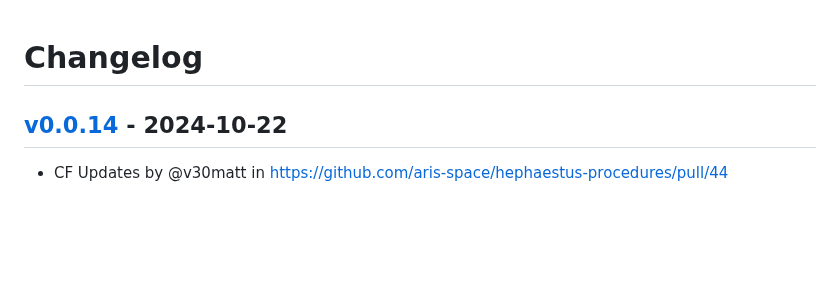
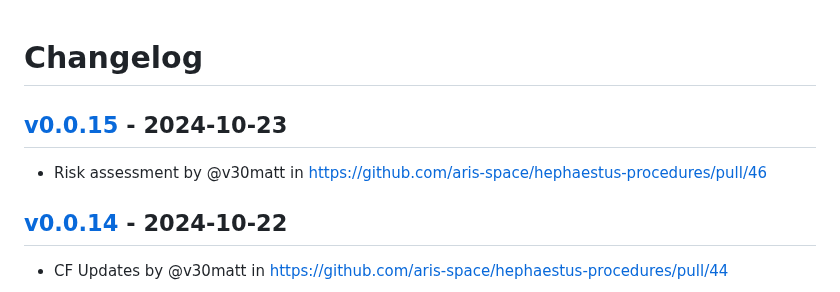
Before and after one commit to aris-space/hephaestus-procedures, a Markdown page: CHANGELOG.md, the part around the change. Drawn GitHub-style; blank space fills up the shorter version.

Commit message:
[tagpr] update CHANGELOG.md

```diff
--- a/CHANGELOG.md
+++ b/CHANGELOG.md
@@ -1,4 +1,7 @@
 # Changelog
+
+## [v0.0.15](https://github.com/aris-space/hephaestus-procedures/compare/v0.0.14...v0.0.15) - 2024-10-23
+- Risk assessment by @v30matt in https://github.com/aris-space/hephaestus-procedures/pull/46
 
 ## [v0.0.14](https://github.com/aris-space/hephaestus-procedures/compare/v0.0.13...v0.0.14) - 2024-10-22
 - CF Updates by @v30matt in https://github.com/aris-space/hephaestus-procedures/pull/44
```
